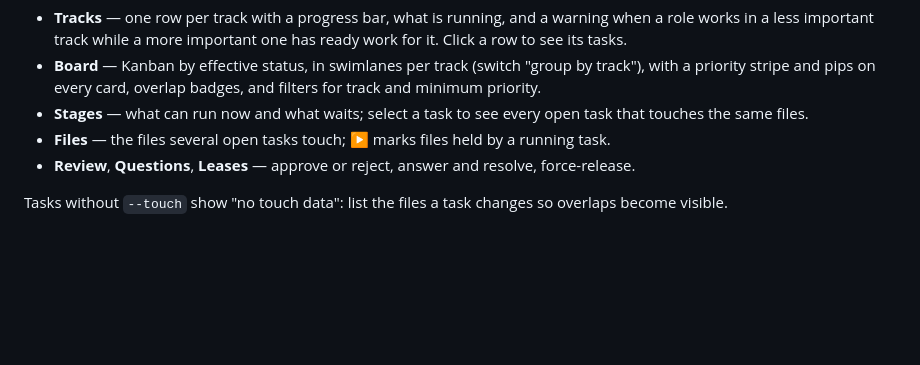
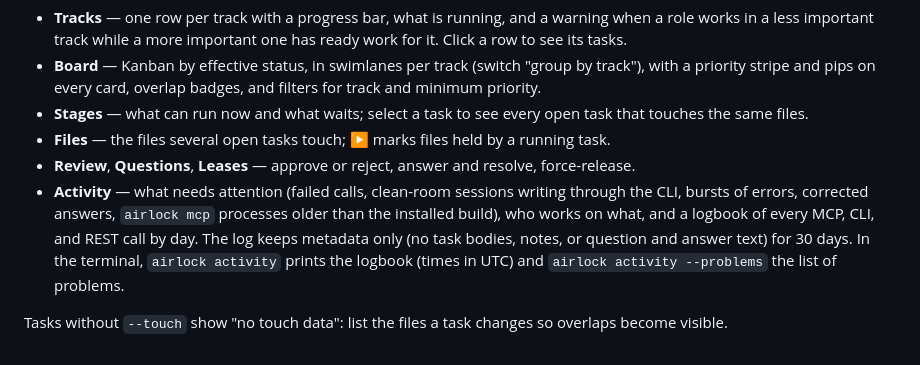
Before and after one commit to Pappet/airlock, a Markdown page: docs/walkthroughs/quickstart.md, the part around the change. GitHub-like rendering; blank space fills up the shorter version.

```diff
--- a/docs/walkthroughs/quickstart.md
+++ b/docs/walkthroughs/quickstart.md
@@ -208,5 +208,6 @@ Open the printed `http://127.0.0.1:3000/#token=…` URL (the Board is the defaul
 - **Stages** — what can run now and what waits; select a task to see every open task that touches the same files.
 - **Files** — the files several open tasks touch; ▶ marks files held by a running task.
 - **Review**, **Questions**, **Leases** — approve or reject, answer and resolve, force-release.
+- **Activity** — what needs attention (failed calls, clean-room sessions writing through the CLI, bursts of errors, corrected answers, `airlock mcp` processes older than the installed build), who works on what, and a logbook of every MCP, CLI, and REST call by day. The log keeps metadata only (no task bodies, notes, or question and answer text) for 30 days. In the terminal, `airlock activity` prints the logbook (times in UTC) and `airlock activity --problems` the list of problems.
 
 Tasks without `--touch` show "no touch data": list the files a task changes so overlaps become visible.
```
Also changed, not shown: docs/spec/01_architecture_and_data_model.md (+2 -2 lines), docs/spec/02_cli_interface.md (+1 -1 lines).
